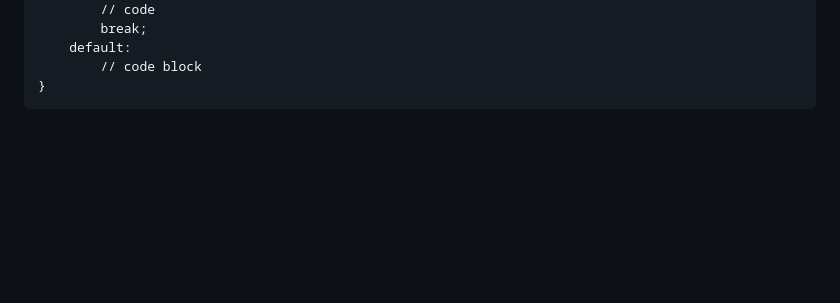
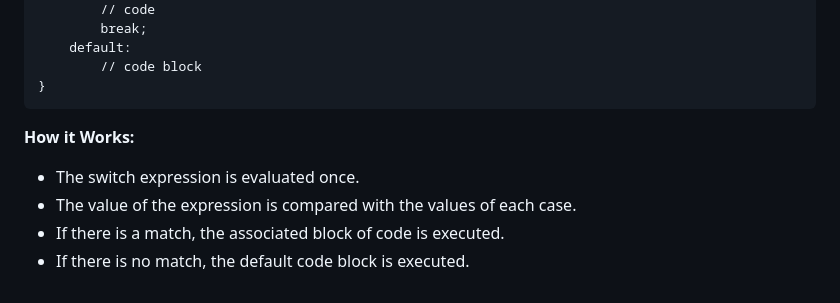
Before and after one commit to Zeb-0/Learn_JS, a Markdown page: notes.md, the part around the change. Rendered like a GitHub page; blank space fills up the shorter version.

Commit message:
more notes

````diff
--- a/notes.md
+++ b/notes.md
@@ -140,3 +140,8 @@ switch (expression) {
         // code block
 }
 ```
+**How it Works:**
+- The switch expression is evaluated once.
+- The value of the expression is compared with the values of each case.
+- If there is a match, the associated block of code is executed.
+- If there is no match, the default code block is executed.
````
